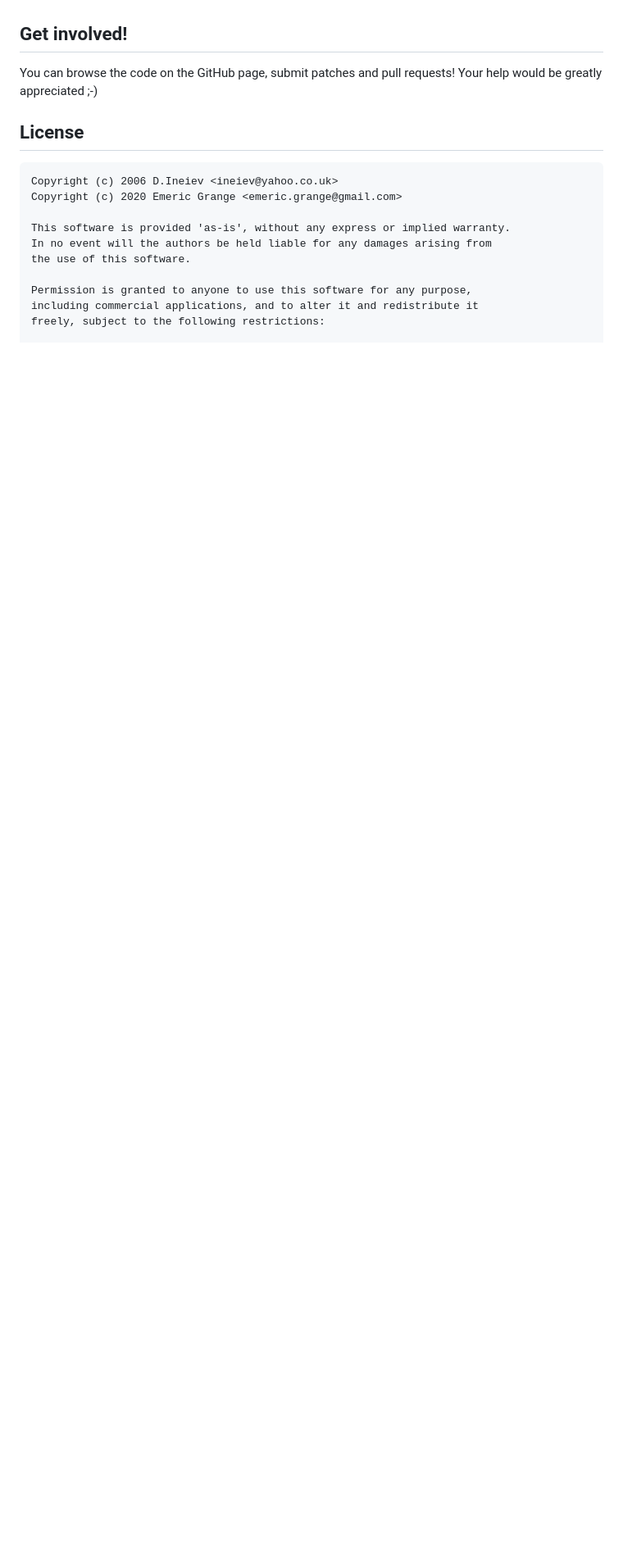
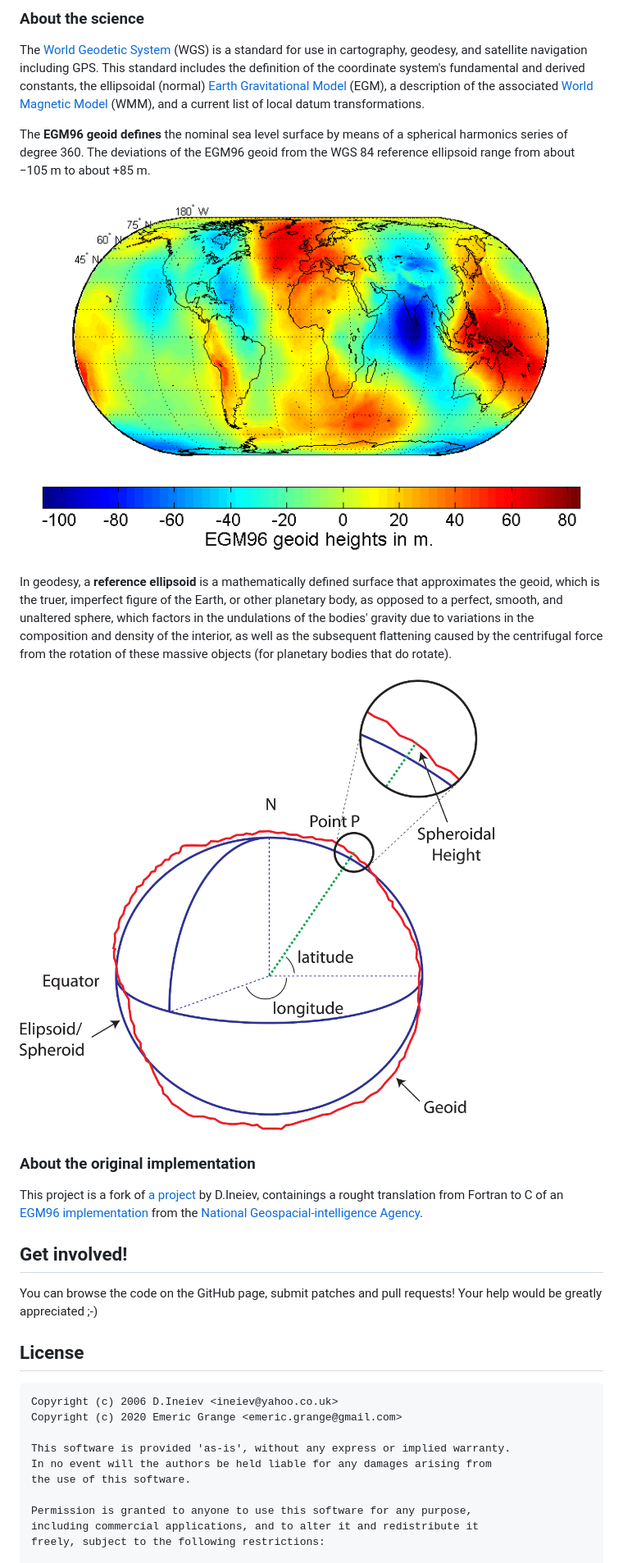
Before and after one commit to emericg/EGM96, a Markdown page: README.md, the part around one of its changes. Shown at 82% size. Drawn GitHub-style; pictures changed too: about/EGM96.png (added), about/geoid_vs_ellipsoid.png (added); blank space fills up the shorter version.

```diff
--- a/README.md
+++ b/README.md
@@ -10,3 +28,19 @@ This project is a fork of [a project](https://sourceforge.net/projects/egm96-f47
+### About the science
+
+The [World Geodetic System](https://en.wikipedia.org/wiki/World_Geodetic_System) (WGS) is a standard for use in cartography, geodesy, and satellite navigation including GPS. This standard includes the definition of the coordinate system's fundamental and derived constants, the ellipsoidal (normal) [Earth Gravitational Model](https://en.wikipedia.org/wiki/Earth_Gravitational_Model) (EGM), a description of the associated [World Magnetic Model](https://en.wikipedia.org/wiki/World_Magnetic_Model) (WMM), and a current list of local datum transformations.
+
+The **EGM96 geoid defines** the nominal sea level surface by means of a spherical harmonics series of degree 360. The deviations of the EGM96 geoid from the WGS 84 reference ellipsoid range from about −105 m to about +85 m.
+
+![geoid](about/EGM96.png)
+
+In geodesy, a **reference ellipsoid** is a mathematically defined surface that approximates the geoid, which is the truer, imperfect figure of the Earth, or other planetary body, as opposed to a perfect, smooth, and unaltered sphere, which factors in the undulations of the bodies' gravity due to variations in the composition and density of the interior, as well as the subsequent flattening caused by the centrifugal force from the rotation of these massive objects (for planetary bodies that do rotate).
+
+![geoid vs ellipsoid](about/geoid_vs_ellipsoid.png)
+
+### About the original implementation
+
+This project is a fork of [a project](https://sourceforge.net/projects/egm96-f477-c.) by D.Ineiev, containings a rought translation from Fortran to C of an [EGM96 implementation](https://earth-info.nga.mil/GandG/wgs84/gravitymod/egm96/egm96.html) from the [National Geospacial-intelligence Agency](https://earth-info.nga.mil/).
+
 
 
 ## Get involved!
```
Also changed, not shown: other parts of README.md (+20 -2 lines), 1 other file.
